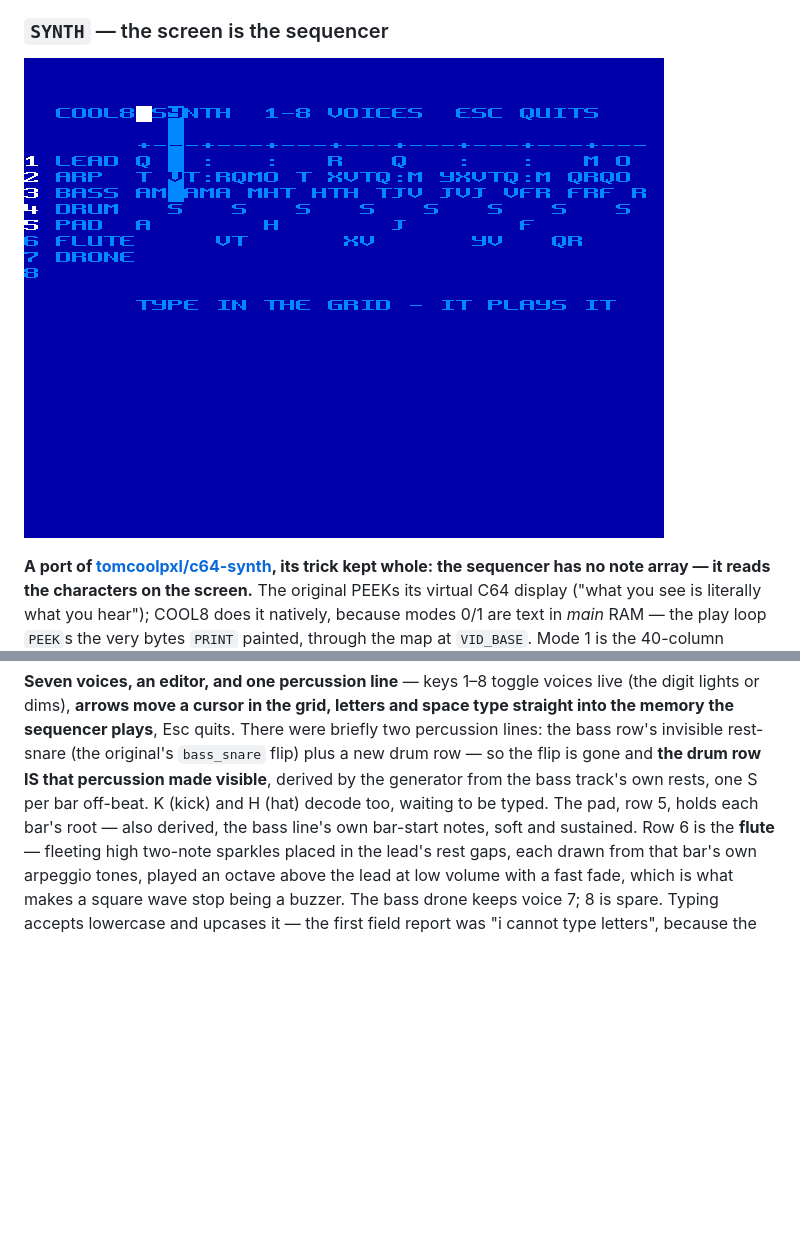
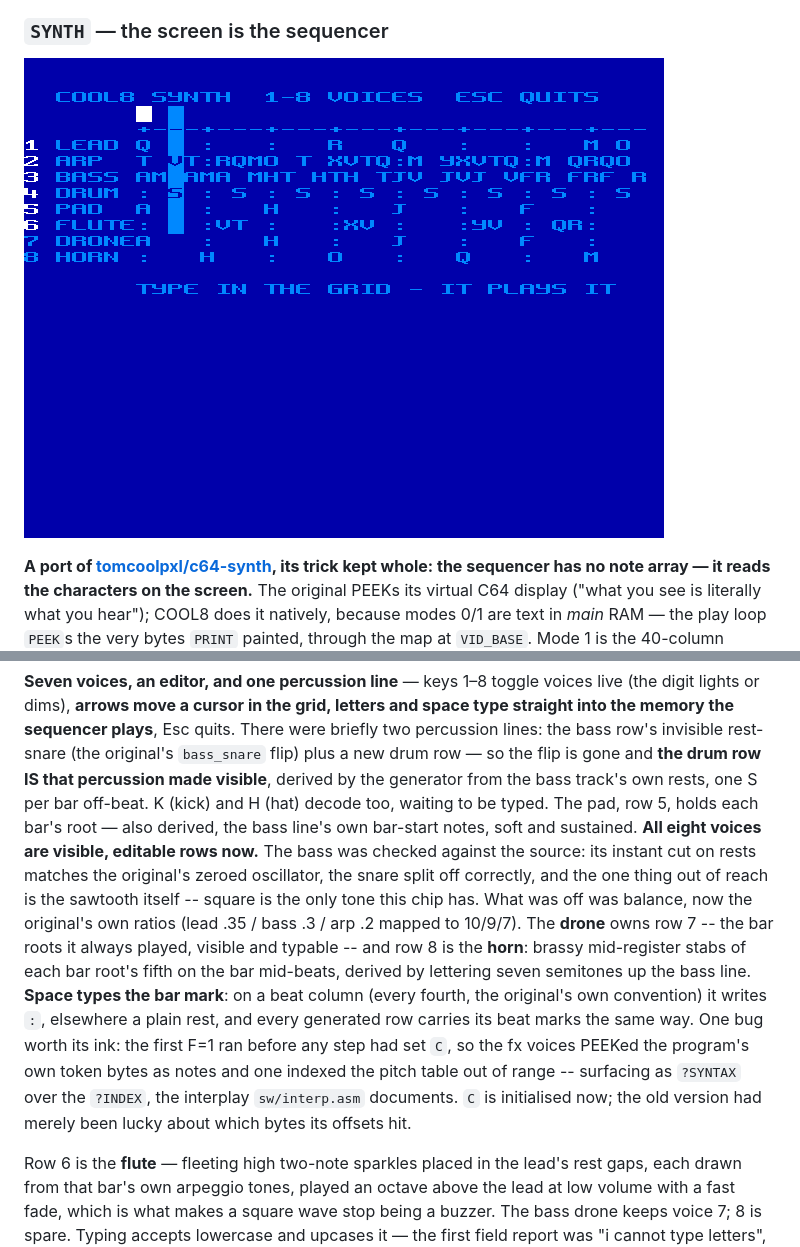
Before and after one commit to tomcoolpxl/cool8-cpu, a Markdown page: docs/14-demos.md, 2 parts joined by grey strips. Drawn GitHub-style; pictures changed too: docs/img/demo-synth.png; blank space fills up the shorter version.

```diff
--- a/docs/14-demos.md
+++ b/docs/14-demos.md
@@ -547,6 +547,25 @@ percussion made visible**, derived by the generator from the bass
 track's own rests, one S per bar off-beat. K (kick) and H (hat) decode
 too, waiting to be typed. The pad, row 5, holds each bar's root —
 also derived, the bass line's own bar-start notes, soft and sustained.
+**All eight voices are visible, editable rows now.** The bass was
+checked against the source: its instant cut on rests matches the
+original's zeroed oscillator, the snare split off correctly, and the
+one thing out of reach is the sawtooth itself -- square is the only
+tone this chip has. What was off was balance, now the original's own
+ratios (lead .35 / bass .3 / arp .2 mapped to 10/9/7). The **drone**
+owns row 7 -- the bar roots it always played, visible and typable --
+and row 8 is the **horn**: brassy mid-register stabs of each bar
+root's fifth on the bar mid-beats, derived by lettering seven
+semitones up the bass line. **Space types the bar mark**: on a beat
+column (every fourth, the original's own convention) it writes `:`,
+elsewhere a plain rest, and every generated row carries its beat marks
+the same way. One bug worth its ink: the first F=1 ran before any
+step had set `C`, so the fx voices PEEKed the program's own token
+bytes as notes and one indexed the pitch table out of range --
+surfacing as `?SYNTAX` over the `?INDEX`, the interplay
+`sw/interp.asm` documents. `C` is initialised now; the old version had
+merely been lucky about which bytes its offsets hit.
+
 Row 6 is the **flute** — fleeting high two-note sparkles placed in
 the lead's rest gaps, each drawn from that bar's own arpeggio tones,
 played an octave above the lead at low volume with a fast fade, which
```
Also changed, not shown: 2 other files.
